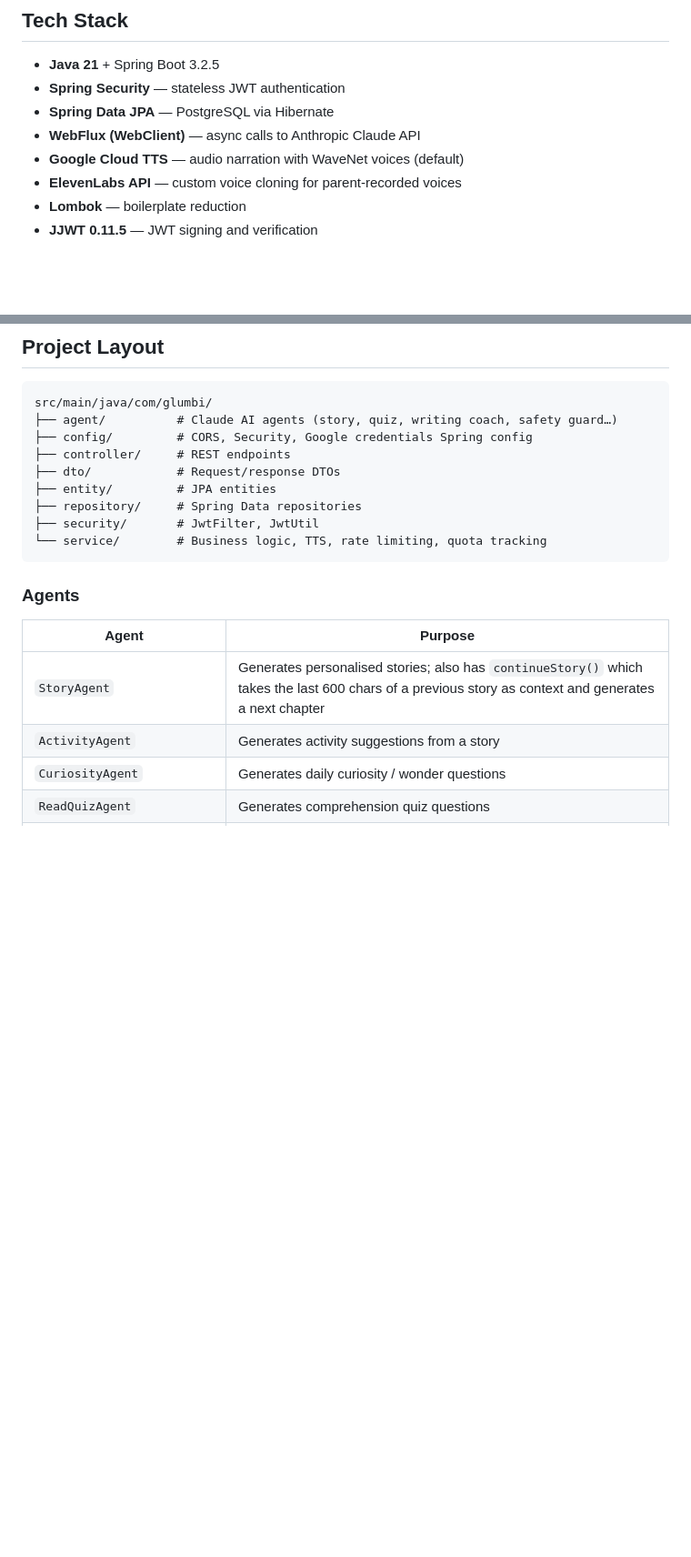
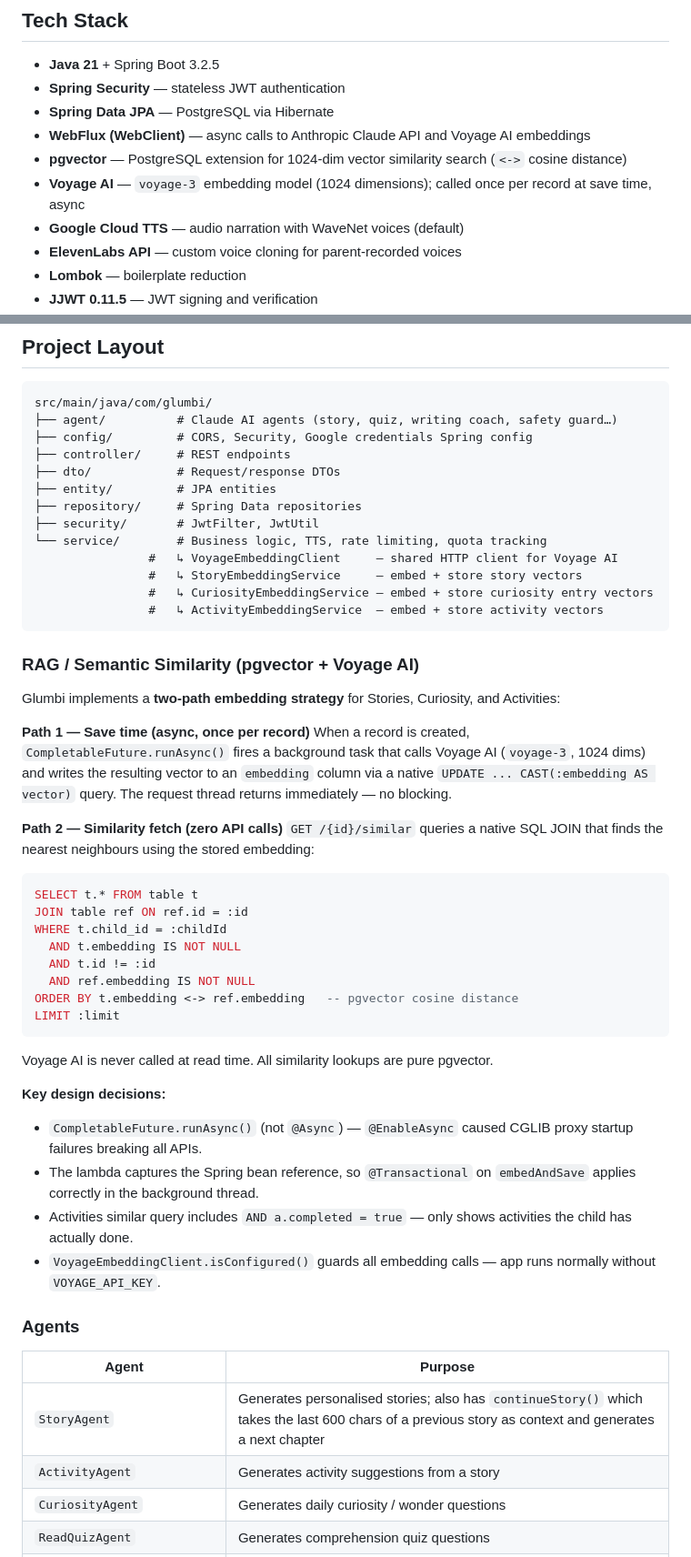
Before and after one commit to krishna01989/glumbi, a Markdown page: backend/README.md, 2 parts joined by grey strips. Shown at 91% size. Rendered like a GitHub page; blank space fills up the shorter version.

````diff
--- a/backend/README.md
+++ b/backend/README.md
@@ -9,7 +9,9 @@ Spring Boot 3.2.5 REST API powering the Glumbi kids learning app.
 - **Java 21** + Spring Boot 3.2.5
 - **Spring Security** — stateless JWT authentication
 - **Spring Data JPA** — PostgreSQL via Hibernate
-- **WebFlux (WebClient)** — async calls to Anthropic Claude API
+- **WebFlux (WebClient)** — async calls to Anthropic Claude API and Voyage AI embeddings
+- **pgvector** — PostgreSQL extension for 1024-dim vector similarity search (`<->` cosine distance)
+- **Voyage AI** — `voyage-3` embedding model (1024 dimensions); called once per record at save time, async
 - **Google Cloud TTS** — audio narration with WaveNet voices (default)
 - **ElevenLabs API** — custom voice cloning for parent-recorded voices
 - **Lombok** — boilerplate reduction
@@ -29,7 +31,38 @@ src/main/java/com/glumbi/
 ├── repository/     # Spring Data repositories
 ├── security/       # JwtFilter, JwtUtil
 └── service/        # Business logic, TTS, rate limiting, quota tracking
+                #   ↳ VoyageEmbeddingClient     — shared HTTP client for Voyage AI
+                #   ↳ StoryEmbeddingService     — embed + store story vectors
+                #   ↳ CuriosityEmbeddingService — embed + store curiosity entry vectors
+                #   ↳ ActivityEmbeddingService  — embed + store activity vectors
 ```
+
+### RAG / Semantic Similarity (pgvector + Voyage AI)
+
+Glumbi implements a **two-path embedding strategy** for Stories, Curiosity, and Activities:
+
+**Path 1 — Save time (async, once per record)**
+When a record is created, `CompletableFuture.runAsync()` fires a background task that calls Voyage AI (`voyage-3`, 1024 dims) and writes the resulting vector to an `embedding` column via a native `UPDATE ... CAST(:embedding AS vector)` query. The request thread returns immediately — no blocking.
+
+**Path 2 — Similarity fetch (zero API calls)**
+`GET /{id}/similar` queries a native SQL JOIN that finds the nearest neighbours using the stored embedding:
+```sql
+SELECT t.* FROM table t
+JOIN table ref ON ref.id = :id
+WHERE t.child_id = :childId
+  AND t.embedding IS NOT NULL
+  AND t.id != :id
+  AND ref.embedding IS NOT NULL
+ORDER BY t.embedding <-> ref.embedding   -- pgvector cosine distance
+LIMIT :limit
+```
+Voyage AI is never called at read time. All similarity lookups are pure pgvector.
+
+**Key design decisions:**
+- `CompletableFuture.runAsync()` (not `@Async`) — `@EnableAsync` caused CGLIB proxy startup failures breaking all APIs.
+- The lambda captures the Spring bean reference, so `@Transactional` on `embedAndSave` applies correctly in the background thread.
+- Activities similar query includes `AND a.completed = true` — only shows activities the child has actually done.
+- `VoyageEmbeddingClient.isConfigured()` guards all embedding calls — app runs normally without `VOYAGE_API_KEY`.
 
 ### Agents
 
````
Also changed, not shown: other parts of backend/README.md (+23 -2 lines), README.md (+7 -4 lines), frontend/README.md (+20 -0 lines).
